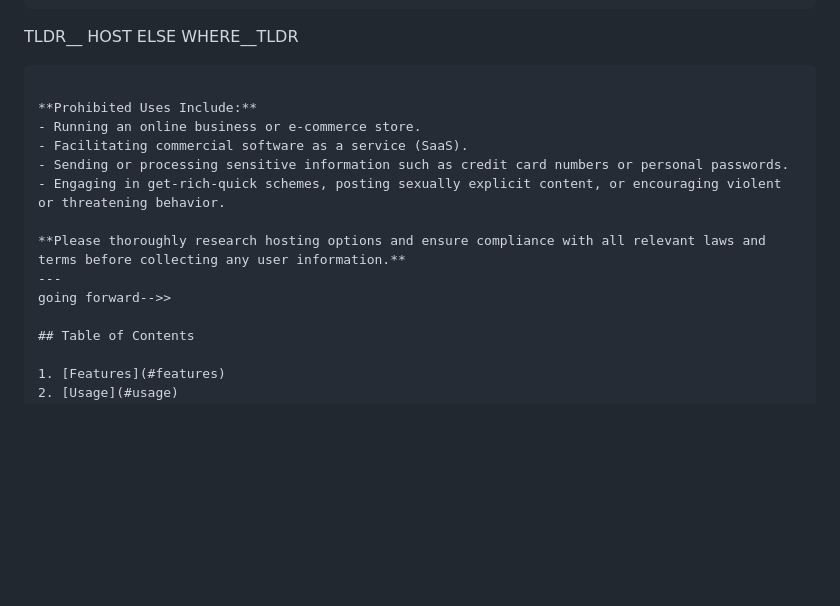
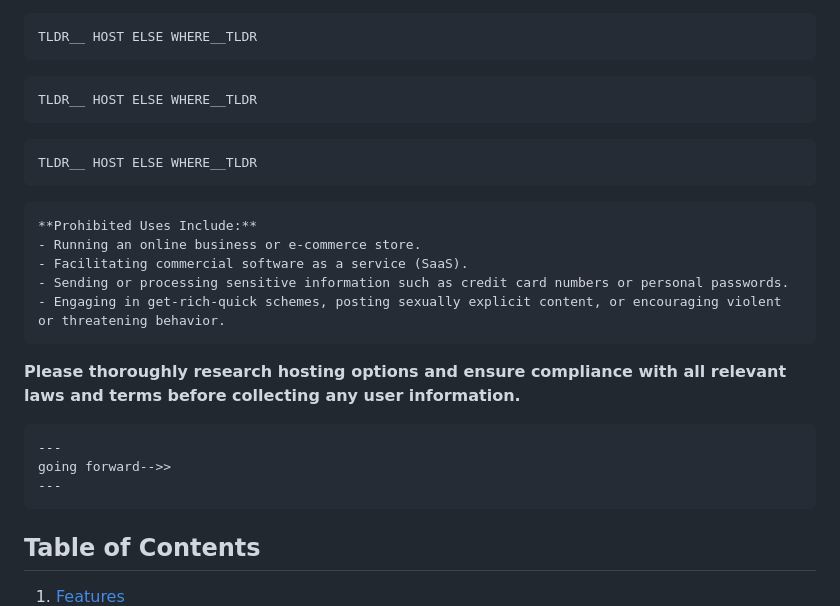
Before and after one commit to unaveragetech/P_imquire, a Markdown page: README.md, the part around the change printed below. GitHub-like rendering; blank space fills up the shorter version.

````diff
--- a/README.md
+++ b/README.md
@@ -23,16 +20,24 @@ TLDR__ HOST ELSE WHERE__TLDR
 TLDR__ HOST ELSE WHERE__TLDR
 ```
-
+```
+TLDR__ HOST ELSE WHERE__TLDR
+```
+```
+TLDR__ HOST ELSE WHERE__TLDR
+```
+```
 **Prohibited Uses Include:**
 - Running an online business or e-commerce store.
 - Facilitating commercial software as a service (SaaS).
 - Sending or processing sensitive information such as credit card numbers or personal passwords.
 - Engaging in get-rich-quick schemes, posting sexually explicit content, or encouraging violent or threatening behavior.
-
+```
 **Please thoroughly research hosting options and ensure compliance with all relevant laws and terms before collecting any user information.**
+```
 ---
 going forward-->>
-
+---
+```
 ## Table of Contents
 
 1. [Features](#features)
````
Also changed, not shown: other parts of README.md (+2 -5 lines).
